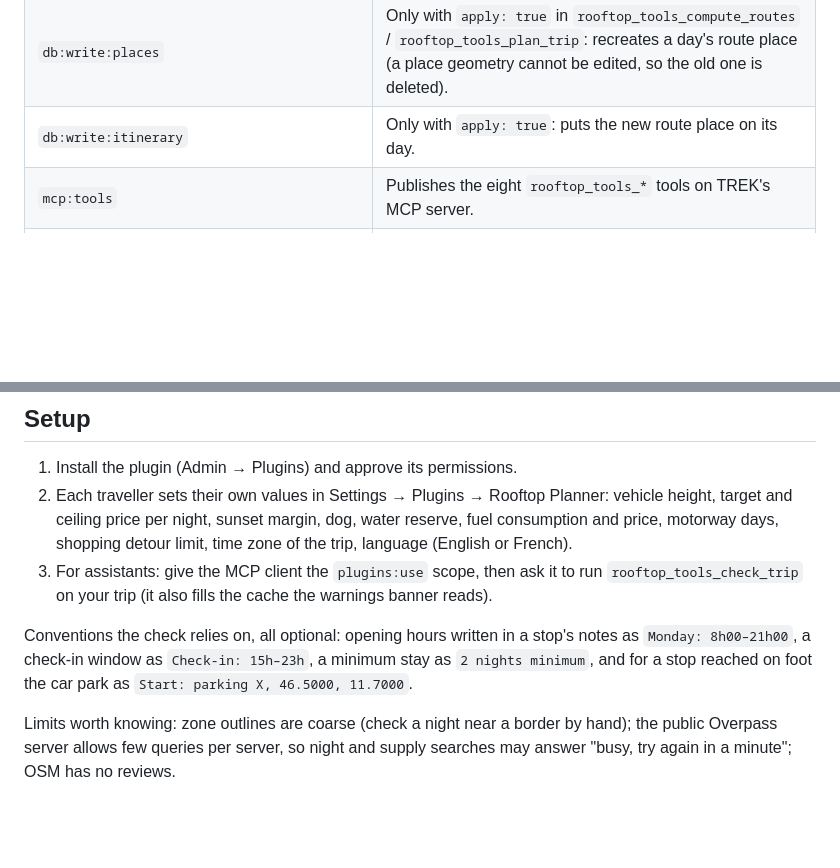
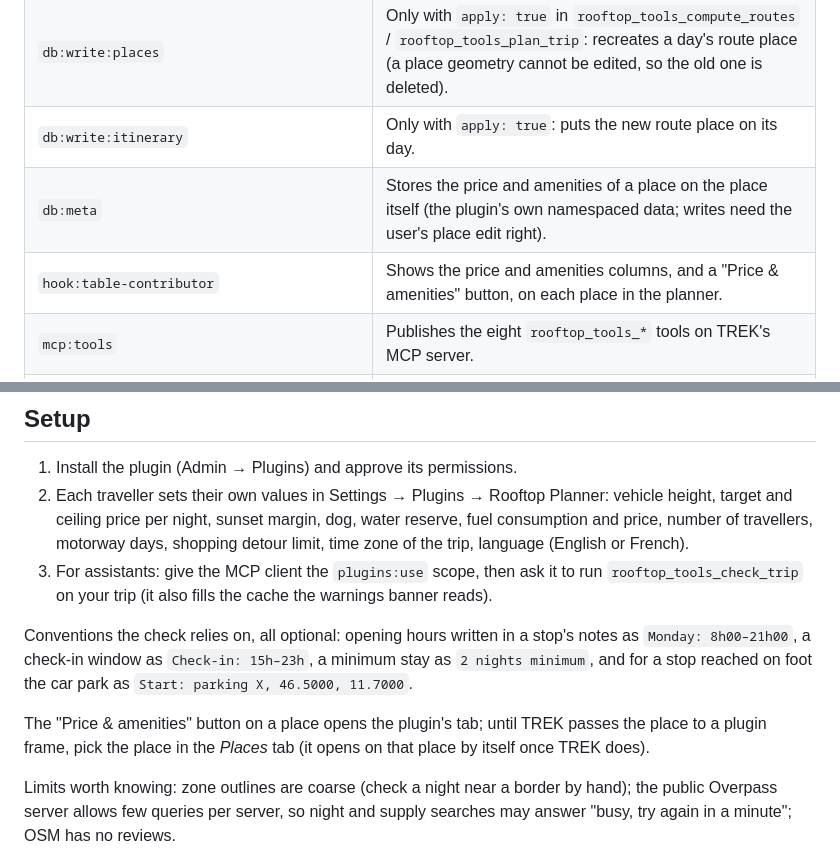
Before and after one commit to EvKoh/rooftop-planner-plugin, a Markdown page: README.md, 2 parts joined by grey strips. GitHub-like rendering; blank space fills up the shorter version.

```diff
--- a/README.md
+++ b/README.md
@@ -74,6 +82,8 @@ grouped by level in the second tab. On a phone the cards stack in one column.
 | `db:read:todos` | Finds to-dos asking to book a night that is no longer planned. |
 | `db:write:places` | Only with `apply: true` in `rooftop_tools_compute_routes` / `rooftop_tools_plan_trip`: recreates a day's route place (a place geometry cannot be edited, so the old one is deleted). |
 | `db:write:itinerary` | Only with `apply: true`: puts the new route place on its day. |
+| `db:meta` | Stores the price and amenities of a place on the place itself (the plugin's own namespaced data; writes need the user's place edit right). |
+| `hook:table-contributor` | Shows the price and amenities columns, and a "Price & amenities" button, on each place in the planner. |
 | `mcp:tools` | Publishes the eight `rooftop_tools_*` tools on TREK's MCP server. |
 | `hook:trip-warning-provider` | Shows blocking / to-fix / to-verify points in the planner's warnings banner (cache only, no network, at most 20). |
 | `hook:route-provider` | Adds the "Rooftop tent (no tolls)" and "Rooftop tent (motorway)" route profiles. |
@@ -88,13 +98,17 @@ or anything about the travellers.
 1. Install the plugin (Admin → Plugins) and approve its permissions.
 2. Each traveller sets their own values in Settings → Plugins → Rooftop Planner: vehicle height,
    target and ceiling price per night, sunset margin, dog, water reserve, fuel consumption and
-   price, motorway days, shopping detour limit, time zone of the trip, language (English or French).
+   price, number of travellers, motorway days, shopping detour limit, time zone of the trip,
+   language (English or French).
 3. For assistants: give the MCP client the `plugins:use` scope, then ask it to run
    `rooftop_tools_check_trip` on your trip (it also fills the cache the warnings banner reads).
 
 Conventions the check relies on, all optional: opening hours written in a stop's notes as
 `Monday: 8h00–21h00`, a check-in window as `Check-in: 15h–23h`, a minimum stay as
 `2 nights minimum`, and for a stop reached on foot the car park as `Start: parking X, 46.5000, 11.7000`.
+
+The "Price & amenities" button on a place opens the plugin's tab; until TREK passes the place to a
+plugin frame, pick the place in the *Places* tab (it opens on that place by itself once TREK does).
 
 Limits worth knowing: zone outlines are coarse (check a night near a border by hand); the public
 Overpass server allows few queries per server, so night and supply searches may answer "busy, try
```
Also changed, not shown: other parts of README.md (+13 -5 lines), docs/screenshot.png, 4 other files.
